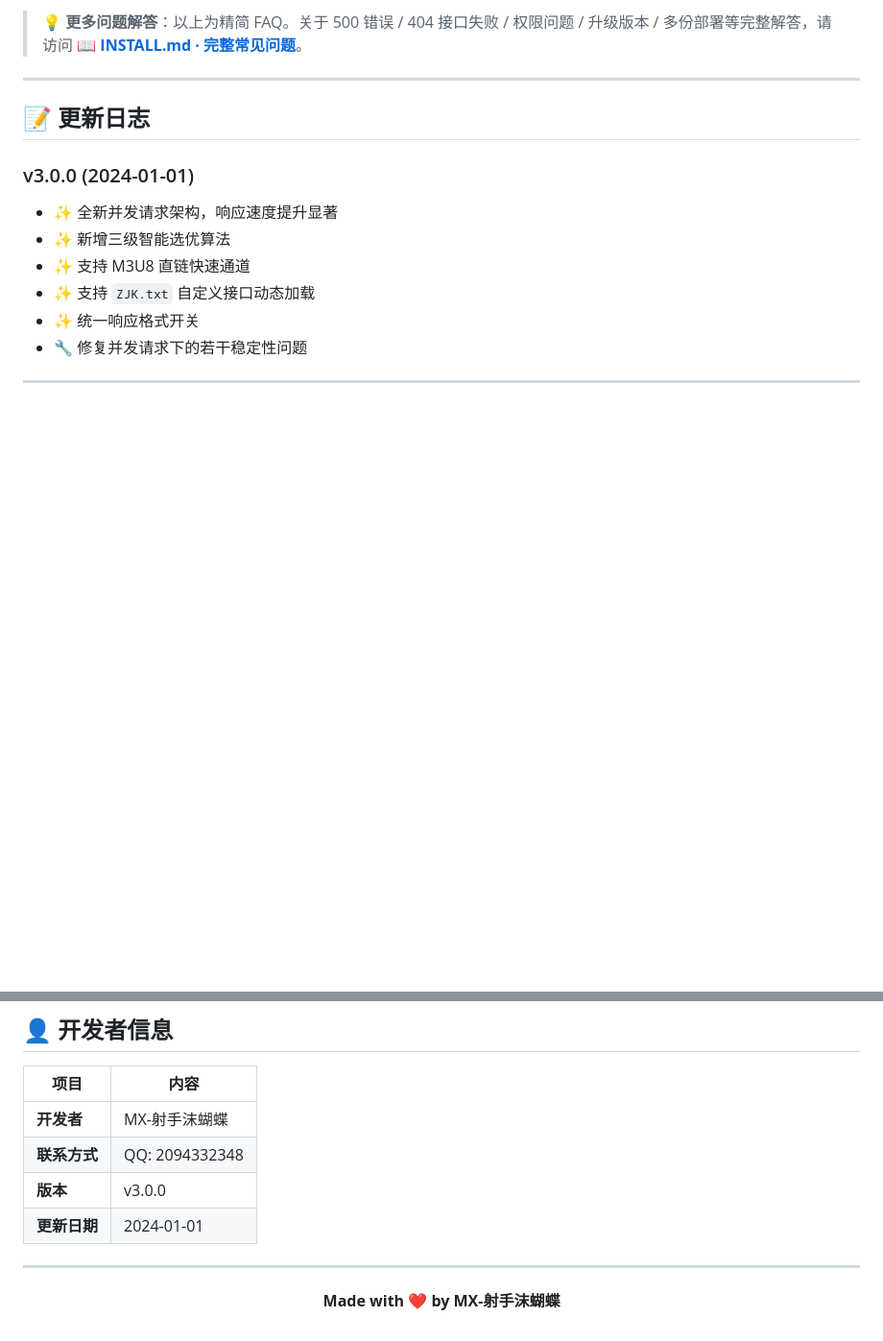
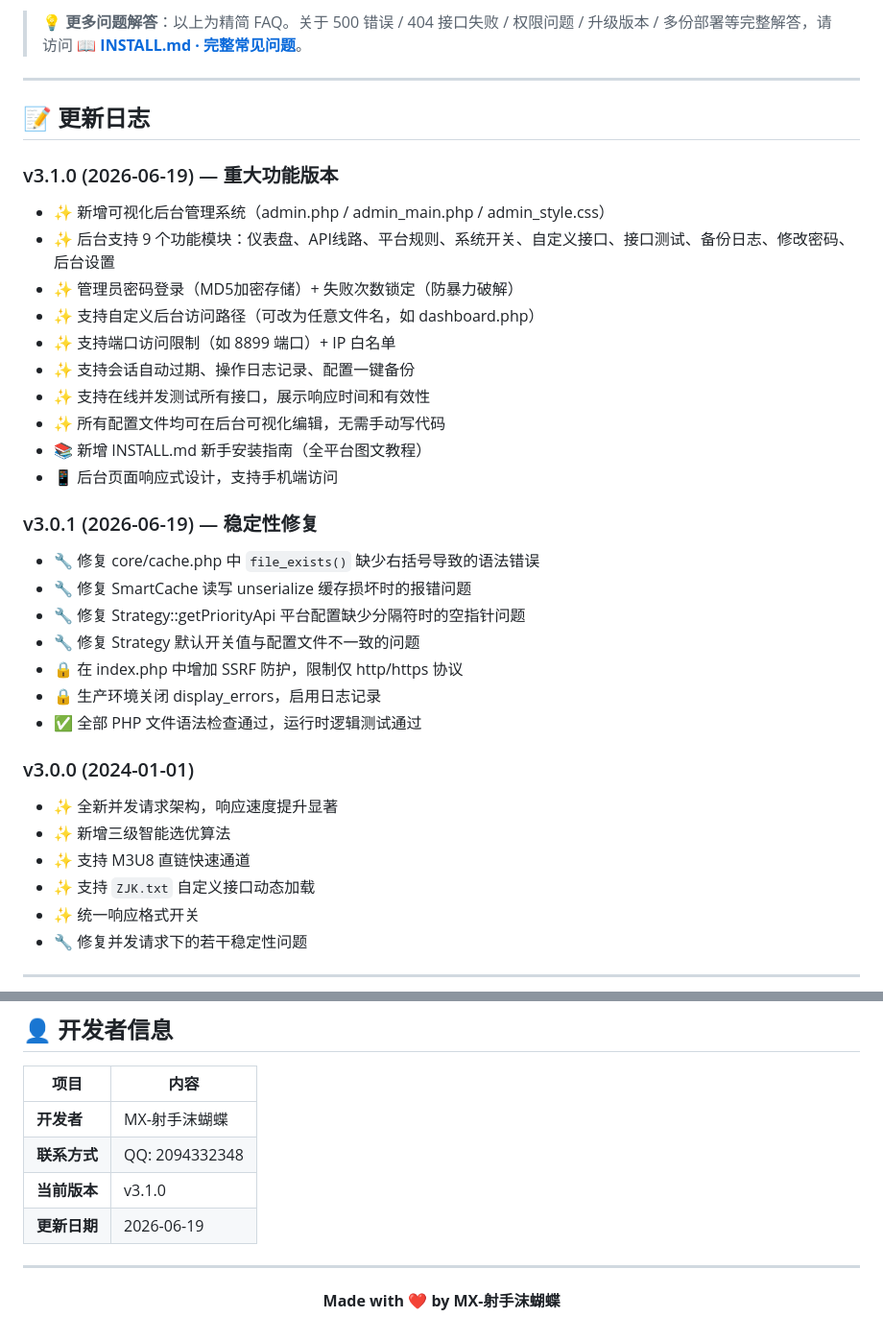
Before and after one commit to ssmhdssmhd/MX-jx, a Markdown page: README.md, 2 parts joined by grey strips. Shown at 96% size. Drawn GitHub-style; blank space fills up the shorter version.

```diff
--- a/README.md
+++ b/README.md
@@ -397,6 +419,29 @@ https://jx2.example.com/?url=|8
 
 ## 📝 更新日志
 
+### v3.1.0 (2026-06-19) — 重大功能版本
+
+- ✨ 新增可视化后台管理系统（admin.php / admin_main.php / admin_style.css）
+- ✨ 后台支持 9 个功能模块：仪表盘、API线路、平台规则、系统开关、自定义接口、接口测试、备份日志、修改密码、后台设置
+- ✨ 管理员密码登录（MD5加密存储）+ 失败次数锁定（防暴力破解）
+- ✨ 支持自定义后台访问路径（可改为任意文件名，如 dashboard.php）
+- ✨ 支持端口访问限制（如 8899 端口）+ IP 白名单
+- ✨ 支持会话自动过期、操作日志记录、配置一键备份
+- ✨ 支持在线并发测试所有接口，展示响应时间和有效性
+- ✨ 所有配置文件均可在后台可视化编辑，无需手动写代码
+- 📚 新增 INSTALL.md 新手安装指南（全平台图文教程）
+- 📱 后台页面响应式设计，支持手机端访问
+
+### v3.0.1 (2026-06-19) — 稳定性修复
+
+- 🔧 修复 core/cache.php 中 `file_exists()` 缺少右括号导致的语法错误
+- 🔧 修复 SmartCache 读写 unserialize 缓存损坏时的报错问题
+- 🔧 修复 Strategy::getPriorityApi 平台配置缺少分隔符时的空指针问题
+- 🔧 修复 Strategy 默认开关值与配置文件不一致的问题
+- 🔒 在 index.php 中增加 SSRF 防护，限制仅 http/https 协议
+- 🔒 生产环境关闭 display_errors，启用日志记录
+- ✅ 全部 PHP 文件语法检查通过，运行时逻辑测试通过
+
 ### v3.0.0 (2024-01-01)
 
 - ✨ 全新并发请求架构，响应速度提升显著
@@ -414,8 +459,8 @@ https://jx2.example.com/?url=|8
 |------|------|
 | **开发者** | MX-射手沫蝴蝶 |
 | **联系方式** | QQ: 2094332348 |
-| **版本** | v3.0.0 |
-| **更新日期** | 2024-01-01 |
+| **当前版本** | v3.1.0 |
+| **更新日期** | 2026-06-19 |
 
 ---
 
```
Also changed, not shown: other parts of README.md (+28 -6 lines), INSTALL.md (+35 -16 lines).
